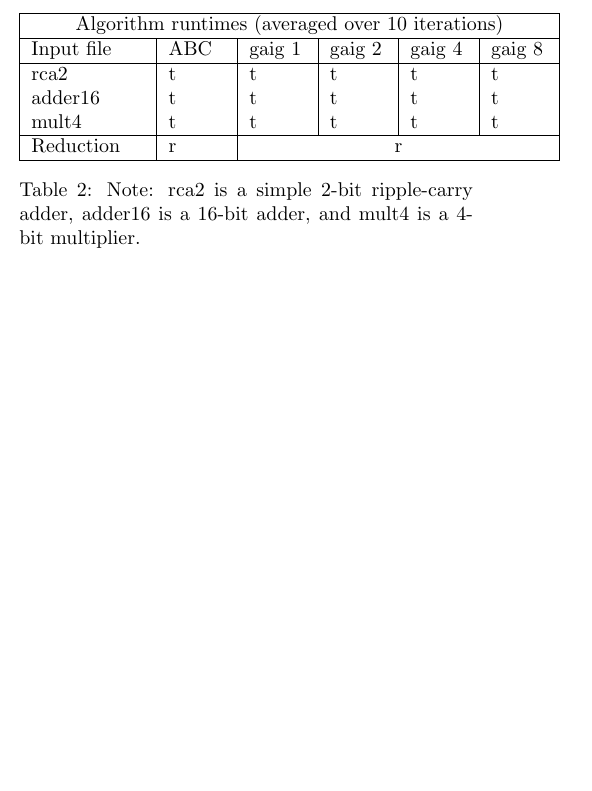
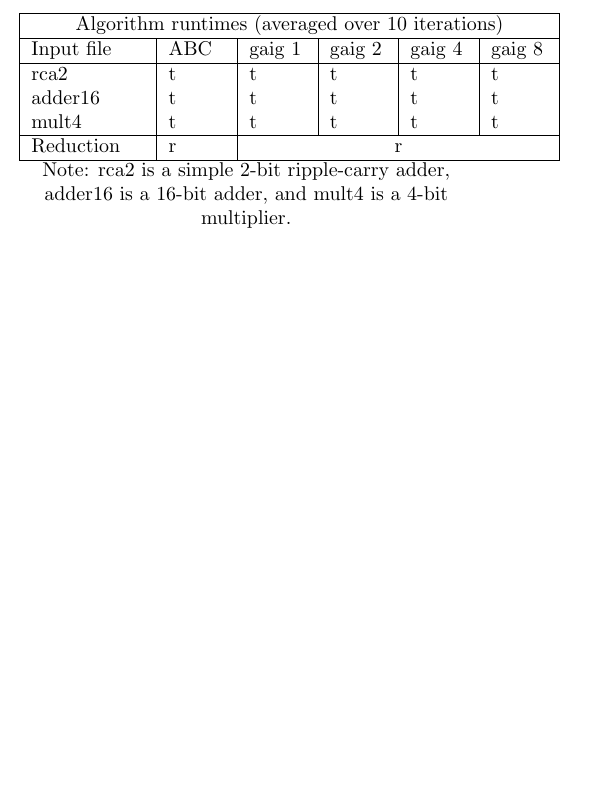
Before and after one commit to eclay42/cs220-galois-aig-rewriting, a LaTeX paper (documentation/p.tex): part of one column of page 3 of 3, cut so that both start at the same text. Compiled offline with pdfLaTeX.

Commit message:
added lots of stuff

```diff
--- a/documentation/p.tex
+++ b/documentation/p.tex
@@ -112,7 +112,7 @@ mult4 & t & t & t & t & t \\
 Reduction & r & \multicolumn{4}{|c|}{r} \\
 \hline
 \end{tabular}
-\caption{Note: rca2 is a simple 2-bit ripple-carry adder, adder16 is a 16-bit adder, and mult4 is a 4-bit multiplier.}
+Note: rca2 is a simple 2-bit ripple-carry adder, adder16 is a 16-bit adder, and mult4 is a 4-bit multiplier.
 \end{center}
 \end{table}
 \end{document}
```
